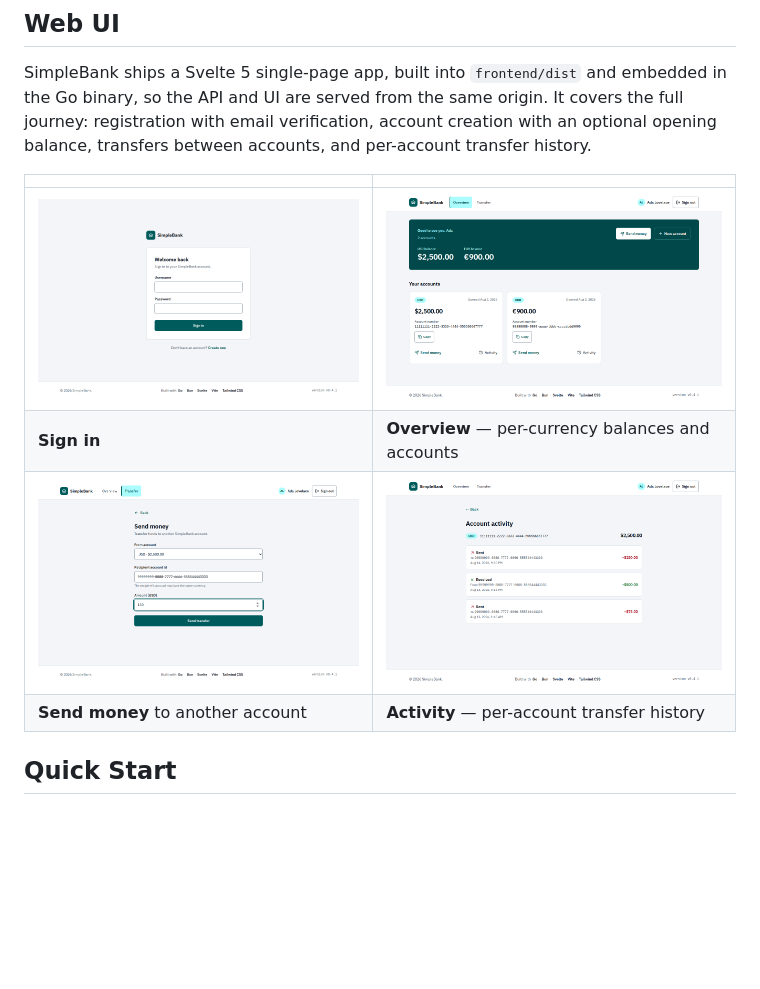
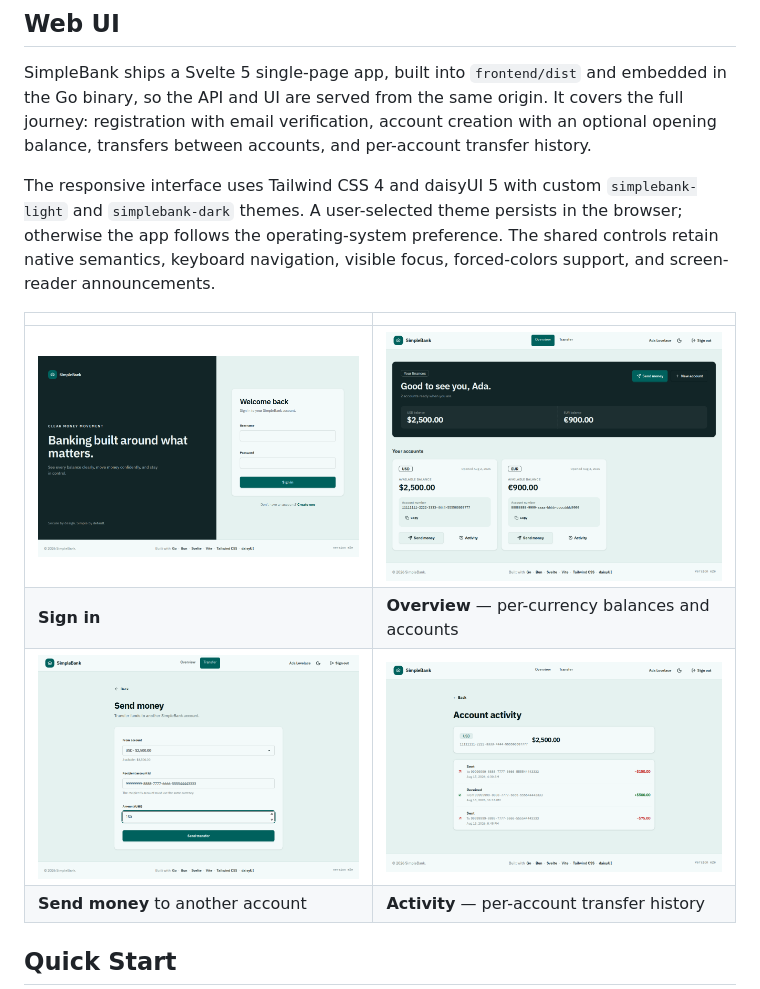
Before and after one commit to vancanhuit/simplebank, a Markdown page: README.md, the part around the change. Rendered like a GitHub page; pictures changed too: docs/images/account-activity.png, docs/images/dashboard.png, docs/images/login.png; blank space fills up the shorter version.

Commit message:
docs: refresh frontend guides and screenshots

```diff
--- a/README.md
+++ b/README.md
@@ -11,6 +11,12 @@ embedded in the Go binary, so the API and UI are served from the same origin.
 It covers the full journey: registration with email verification, account
 creation with an optional opening balance, transfers between accounts, and
 per-account transfer history.
+
+The responsive interface uses Tailwind CSS 4 and daisyUI 5 with custom
+`simplebank-light` and `simplebank-dark` themes. A user-selected theme persists
+in the browser; otherwise the app follows the operating-system preference. The
+shared controls retain native semantics, keyboard navigation, visible focus,
+forced-colors support, and screen-reader announcements.
 
 | | |
 |---|---|
```
Also changed, not shown: docs/README.md (+8 -2 lines).
